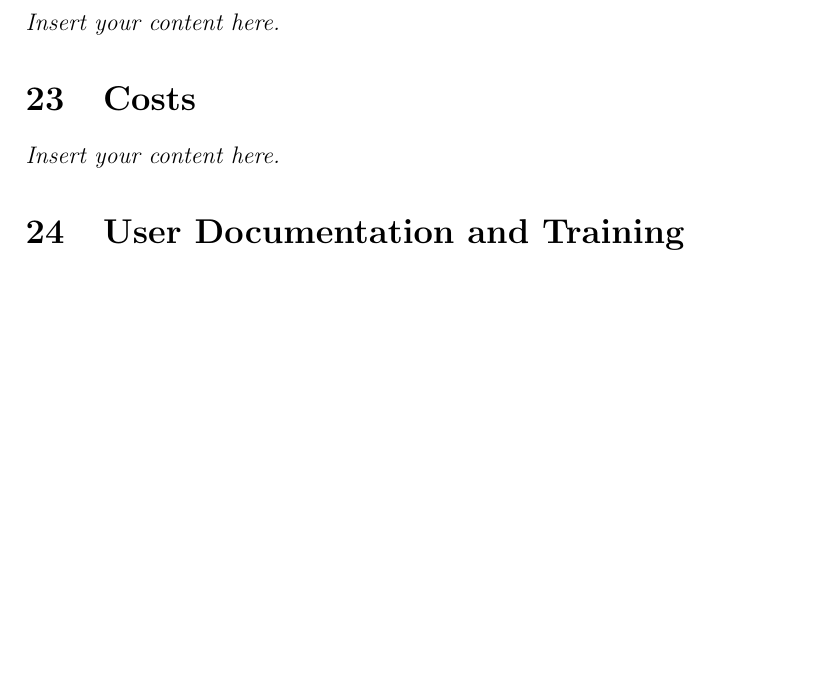
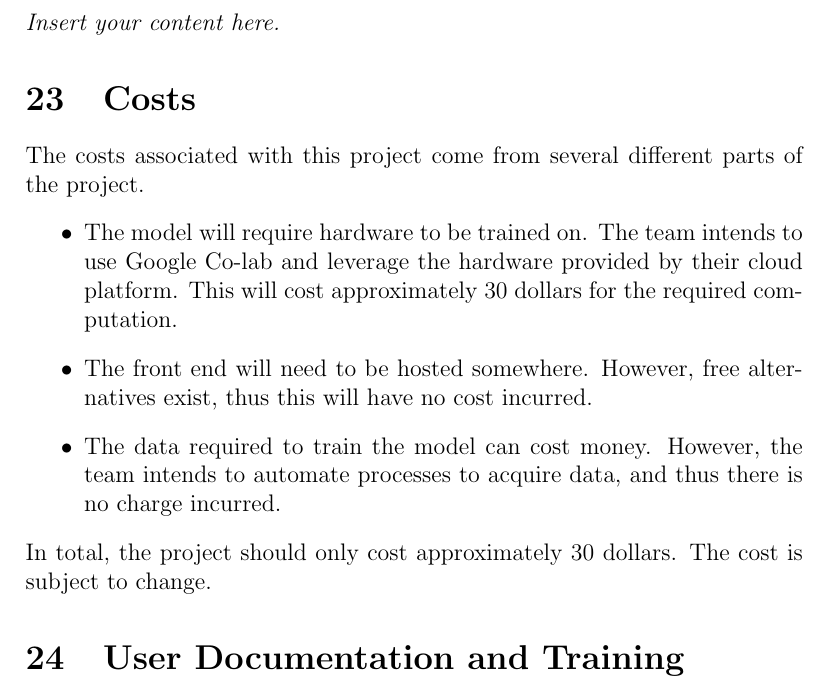
Before and after one commit to lilweege/SyntaxSentinels, a LaTeX document (docs/SRS-Volere/SRS.tex): part of page 25 of 26 before the commit and part of page 25 of 27 after it, cut so that both start at the same text, the shorter picture padded with empty space. Compiled offline with pdfLaTeX.

Commit message:
costs calculation completed

```diff
--- a/docs/SRS-Volere/SRS.tex
+++ b/docs/SRS-Volere/SRS.tex
@@ -521,7 +521,18 @@ Inhibit the New Product}
 \lips
 
 \section{Costs}
-\lips
+The costs associated with this project come from several different parts of the project.
+\begin{itemize}
+    \item The model will require hardware to be trained on. The team intends to
+    use Google Co-lab and leverage the hardware provided by their cloud platform.
+    This will cost approximately 30 dollars for the required computation.
+    \item The front end will need to be hosted somewhere. However, free alternatives
+    exist, thus this will have no cost incurred.
+    \item The data required to train the model can cost money. However, the team intends
+    to automate processes to acquire data, and thus there is no charge incurred.
+\end{itemize}
+In total, the project should only cost approximately 30 dollars. The cost is subject to change.
+
 \section{User Documentation and Training}
 \subsection{User Documentation Requirements}
 \lips
```
Also changed, not shown: docs/SRS-Volere/SRS.pdf.
